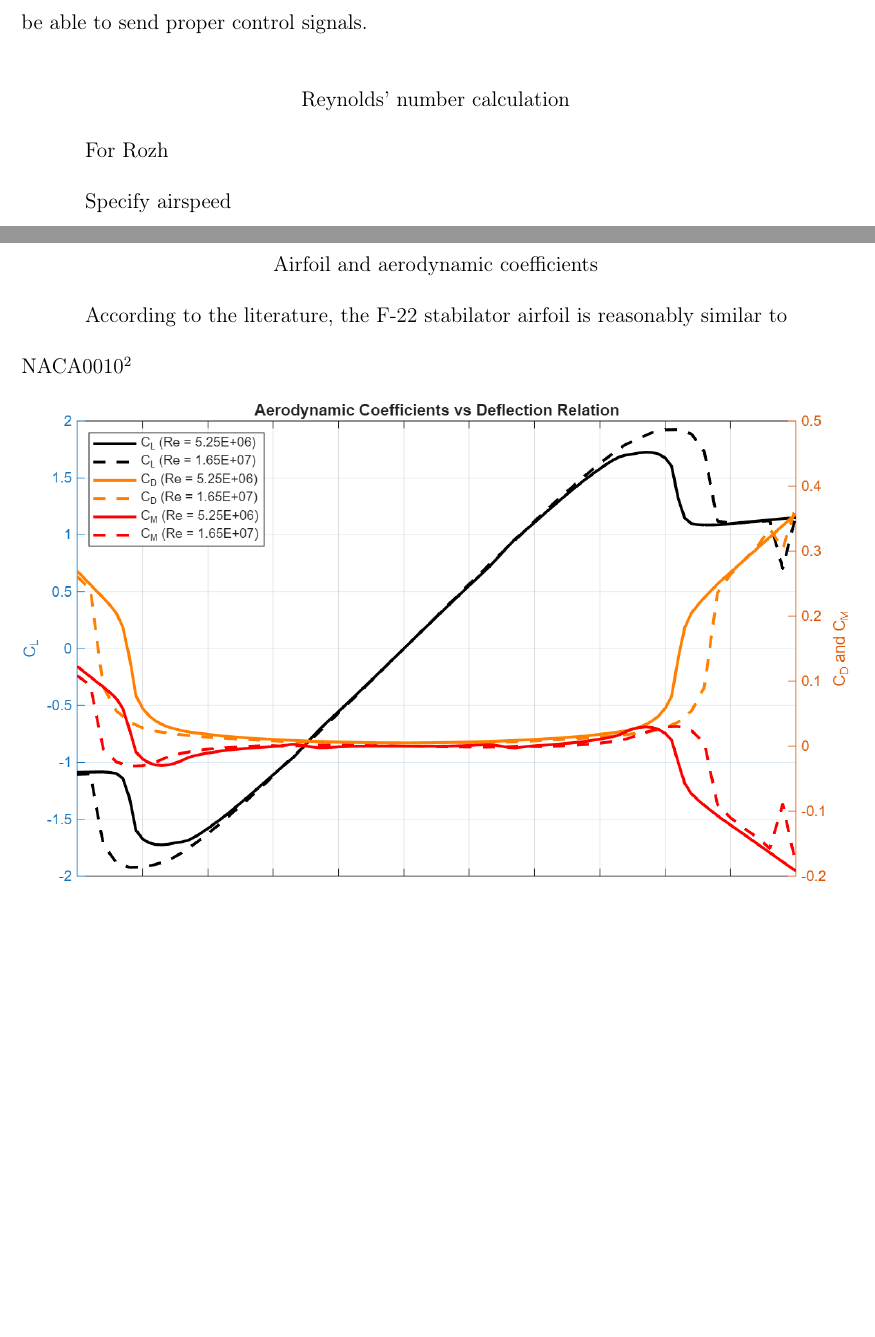
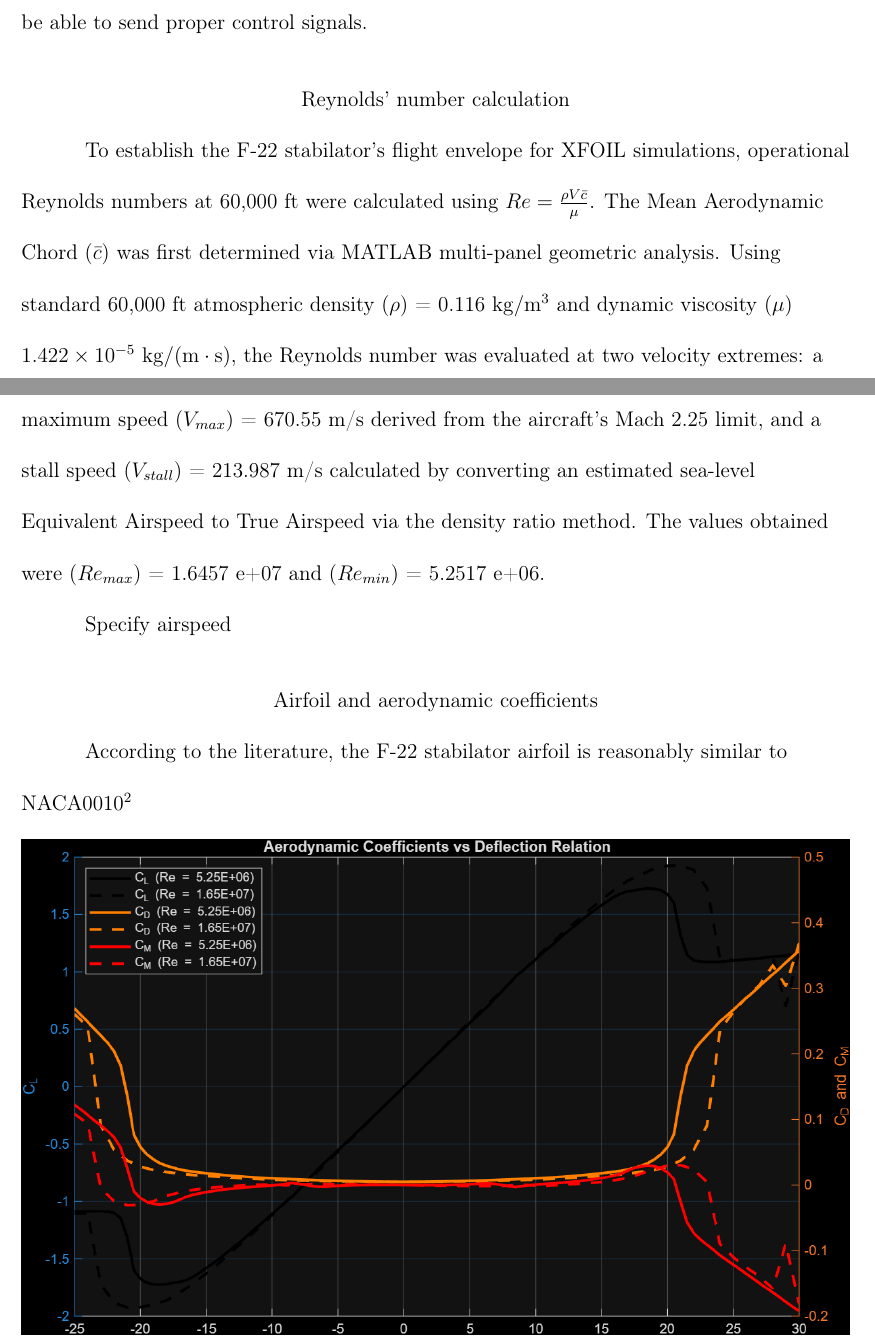
Before and after one commit to Arseni10Lk/Horizontal-Stabilator-Control-F22, a LaTeX document (Report/Report.tex): two parts of pages 8 and 9 of 15, joined at a grey line, cut so that both start at the same text, the shorter picture padded with empty space. Compiled offline with pdfLaTeX.

Commit message:
Added Re calculation methods to the report

```diff
--- a/Report/Report.tex
+++ b/Report/Report.tex
@@ -210,7 +210,7 @@
 
 	\subsection{Reynolds' number calculation}
 
-	For Rozh
+	To establish the F-22 stabilator's flight envelope for XFOIL simulations, operational Reynolds numbers at 60,000 ft were calculated using $Re = \frac{\rho V \bar{c}}{\mu}$. The Mean Aerodynamic Chord ($\bar{c}$) was first determined via MATLAB multi-panel geometric analysis. Using standard 60,000 ft atmospheric density ($\rho$) = 0.116 $\mathrm{kg/m^3}$ and dynamic viscosity ($\mu$) $1.422 \times 10^{-5} \ \mathrm{kg/(m \cdot s)}$, the Reynolds number was evaluated at two velocity extremes: a maximum speed ($V_{max}$) = 670.55 m/s derived from the aircraft's Mach 2.25 limit, and a stall speed ($V_{stall}$) = 213.987 m/s calculated by converting an estimated sea-level Equivalent Airspeed to True Airspeed via the density ratio method. The values obtained were ($Re_{max}$) = 1.6457 e+07 and ($Re_{min}$) = 5.2517 e+06.
 
 	Specify airspeed
 
```
Also changed, not shown: Report/Media/Actuator_Deflection.png, Report/Media/Actuator_Loads_3D.png, Report/Media/Aerodynamic_coefficients.png, Report/Media/External_Loads.png, Report/Media/Force_on_Actuator.png.
